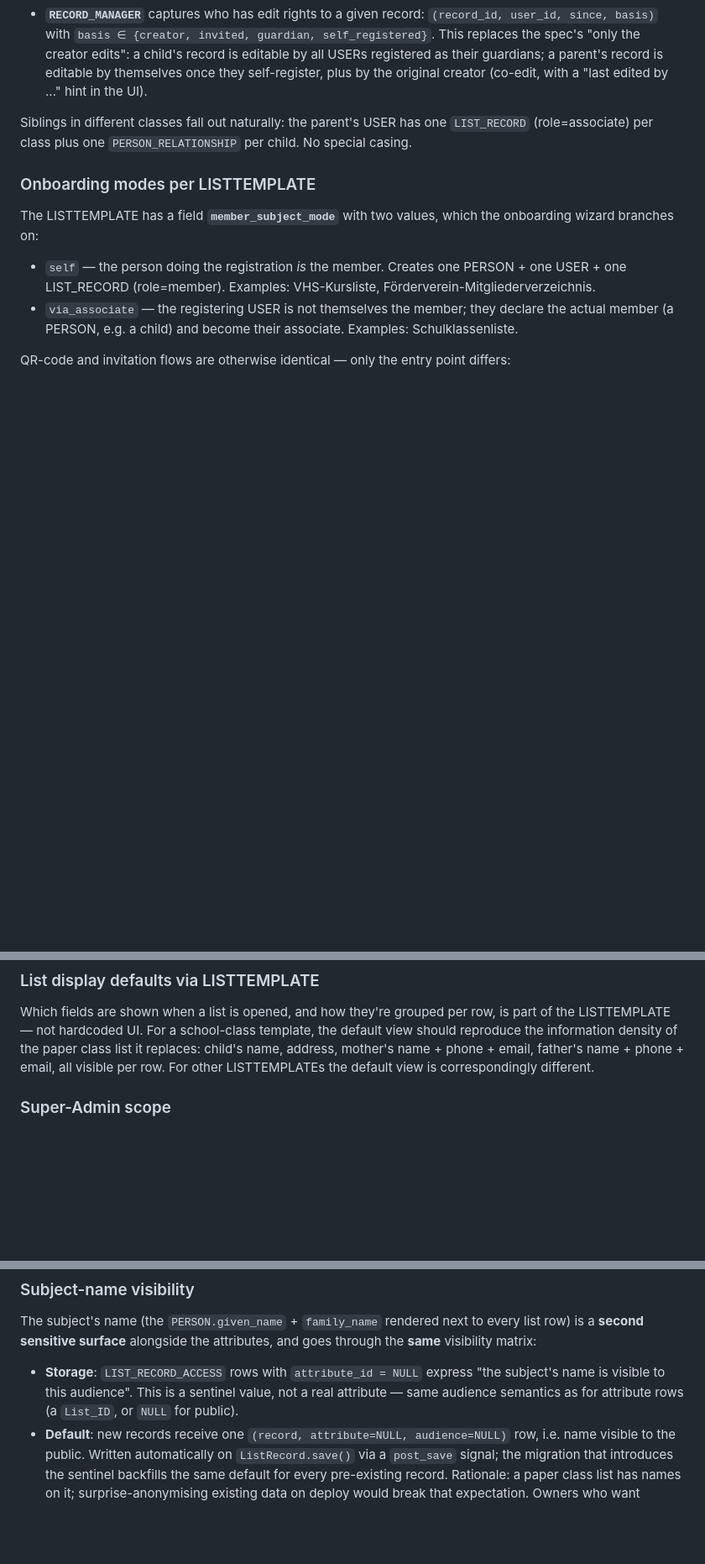
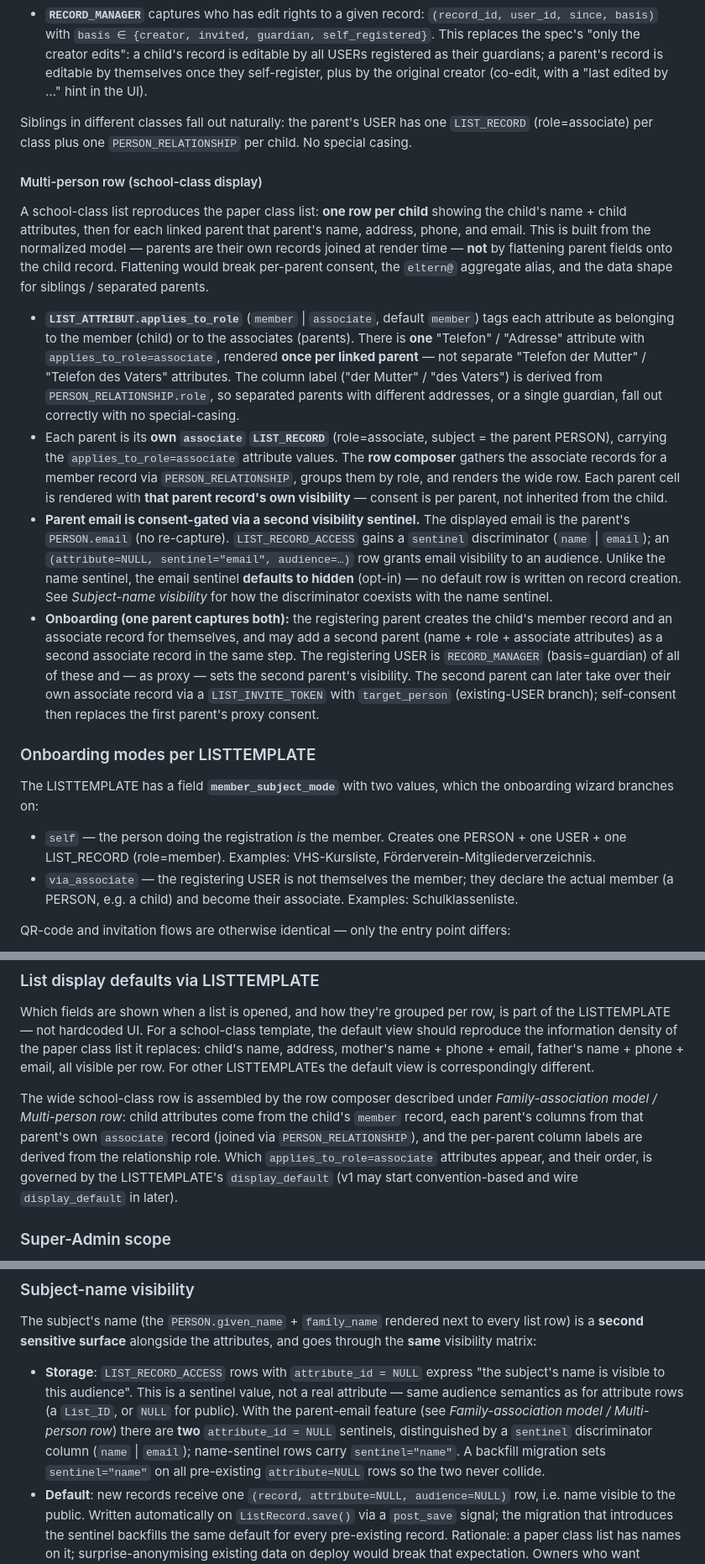
Before and after one commit to nzcaos/fi-link, a Markdown page: CLAUDE.md, 3 parts joined by grey strips. Shown at 84% size. Drawn GitHub-style; blank space fills up the shorter version.

Commit message:
CLAUDE.md: Mehr-Personen-Zeile (Kind+Eltern) als Architektur-Entscheidung
Family-association model: associate-Records tragen Eltern-Attribute
(applies_to_role), Zeilen-Komposer, E-Mail-Sentinel; List display defaults
und Subject-name visibility (sentinel-Diskriminator) entsprechend ergaenzt.
Dokumentiert den Entwurf vor der Umsetzung (Phasen 1-4 folgen).

Co-Authored-By: Claude Opus 4.8 <noreply@anthropic.com>

```diff
--- a/CLAUDE.md
+++ b/CLAUDE.md
@@ -68,6 +68,15 @@ Some lists (notably school class lists) have *members* who are not USERs (childr
 - **`RECORD_MANAGER`** captures who has edit rights to a given record: `(record_id, user_id, since, basis)` with `basis ∈ {creator, invited, guardian, self_registered}`. This replaces the spec's "only the creator edits": a child's record is editable by all USERs registered as their guardians; a parent's record is editable by themselves once they self-register, plus by the original creator (co-edit, with a "last edited by …" hint in the UI).
 
 Siblings in different classes fall out naturally: the parent's USER has one `LIST_RECORD` (role=associate) per class plus one `PERSON_RELATIONSHIP` per child. No special casing.
+
+#### Multi-person row (school-class display)
+
+A school-class list reproduces the paper class list: **one row per child** showing the child's name + child attributes, then for each linked parent that parent's name, address, phone, and email. This is built from the normalized model — parents are their own records joined at render time — **not** by flattening parent fields onto the child record. Flattening would break per-parent consent, the `eltern@` aggregate alias, and the data shape for siblings / separated parents.
+
+- **`LIST_ATTRIBUT.applies_to_role`** (`member` | `associate`, default `member`) tags each attribute as belonging to the member (child) or to the associates (parents). There is **one** "Telefon" / "Adresse" attribute with `applies_to_role=associate`, rendered **once per linked parent** — not separate "Telefon der Mutter" / "Telefon des Vaters" attributes. The column label ("der Mutter" / "des Vaters") is derived from `PERSON_RELATIONSHIP.role`, so separated parents with different addresses, or a single guardian, fall out correctly with no special-casing.
+- Each parent is its **own `associate` `LIST_RECORD`** (role=associate, subject = the parent PERSON), carrying the `applies_to_role=associate` attribute values. The **row composer** gathers the associate records for a member record via `PERSON_RELATIONSHIP`, groups them by role, and renders the wide row. Each parent cell is rendered with **that parent record's own visibility** — consent is per parent, not inherited from the child.
+- **Parent email is consent-gated via a second visibility sentinel.** The displayed email is the parent's `PERSON.email` (no re-capture). `LIST_RECORD_ACCESS` gains a `sentinel` discriminator (`name` | `email`); an `(attribute=NULL, sentinel="email", audience=…)` row grants email visibility to an audience. Unlike the name sentinel, the email sentinel **defaults to hidden** (opt-in) — no default row is written on record creation. See *Subject-name visibility* for how the discriminator coexists with the name sentinel.
+- **Onboarding (one parent captures both):** the registering parent creates the child's member record and an associate record for themselves, and may add a second parent (name + role + associate attributes) as a second associate record in the same step. The registering USER is `RECORD_MANAGER` (basis=guardian) of all of these and — as proxy — sets the second parent's visibility. The second parent can later take over their own associate record via a `LIST_INVITE_TOKEN` with `target_person` (existing-USER branch); self-consent then replaces the first parent's proxy consent.
 
 ### Onboarding modes per LISTTEMPLATE
 
@@ -152,6 +161,8 @@ Beyond the spec's two cases (member-sends-with-release-link, non-member-with-adm
 ### List display defaults via LISTTEMPLATE
 
 Which fields are shown when a list is opened, and how they're grouped per row, is part of the LISTTEMPLATE — not hardcoded UI. For a school-class template, the default view should reproduce the information density of the paper class list it replaces: child's name, address, mother's name + phone + email, father's name + phone + email, all visible per row. For other LISTTEMPLATEs the default view is correspondingly different.
+
+The wide school-class row is assembled by the row composer described under *Family-association model / Multi-person row*: child attributes come from the child's `member` record, each parent's columns from that parent's own `associate` record (joined via `PERSON_RELATIONSHIP`), and the per-parent column labels are derived from the relationship role. Which `applies_to_role=associate` attributes appear, and their order, is governed by the LISTTEMPLATE's `display_default` (v1 may start convention-based and wire `display_default` in later).
 
 ### Super-Admin scope
 
@@ -271,7 +282,7 @@ Implementation lives in `RecordEditForm.save()` (server-side gate) and `record_e
 
 The subject's name (the `PERSON.given_name` + `family_name` rendered next to every list row) is a **second sensitive surface** alongside the attributes, and goes through the **same** visibility matrix:
 
-- **Storage**: `LIST_RECORD_ACCESS` rows with `attribute_id = NULL` express "the subject's name is visible to this audience". This is a sentinel value, not a real attribute — same audience semantics as for attribute rows (a `List_ID`, or `NULL` for public).
+- **Storage**: `LIST_RECORD_ACCESS` rows with `attribute_id = NULL` express "the subject's name is visible to this audience". This is a sentinel value, not a real attribute — same audience semantics as for attribute rows (a `List_ID`, or `NULL` for public). With the parent-email feature (see *Family-association model / Multi-person row*) there are **two** `attribute_id = NULL` sentinels, distinguished by a `sentinel` discriminator column (`name` | `email`); name-sentinel rows carry `sentinel="name"`. A backfill migration sets `sentinel="name"` on all pre-existing `attribute=NULL` rows so the two never collide.
 - **Default**: new records receive one `(record, attribute=NULL, audience=NULL)` row, i.e. name visible to the public. Written automatically on `ListRecord.save()` via a `post_save` signal; the migration that introduces the sentinel backfills the same default for every pre-existing record. Rationale: a paper class list has names on it; surprise-anonymising existing data on deploy would break that expectation. Owners who want anonymity opt in explicitly.
 - **Admin override**: `LIST_ADMIN` of the containing list and `SUPER_ADMIN` always see the real name regardless of matrix state. Without this, moderation (mail approval, transfer confirmation, handover) becomes operationally impossible.
 - **Render with anonymisation**: when a viewer is not permitted to see the real name, the list-row renders **`?N`** where `N` is an ad-hoc counter assigned in the order anonymous records appear in the current render. `N` is **not stable** across requests or sortings — it's a display hack, not an identifier. (If two users discuss "the second anonymous person", they may be discussing different people; this is accepted in v1 to avoid the migration + write-path cost of a stable `anon_index`.)
```
